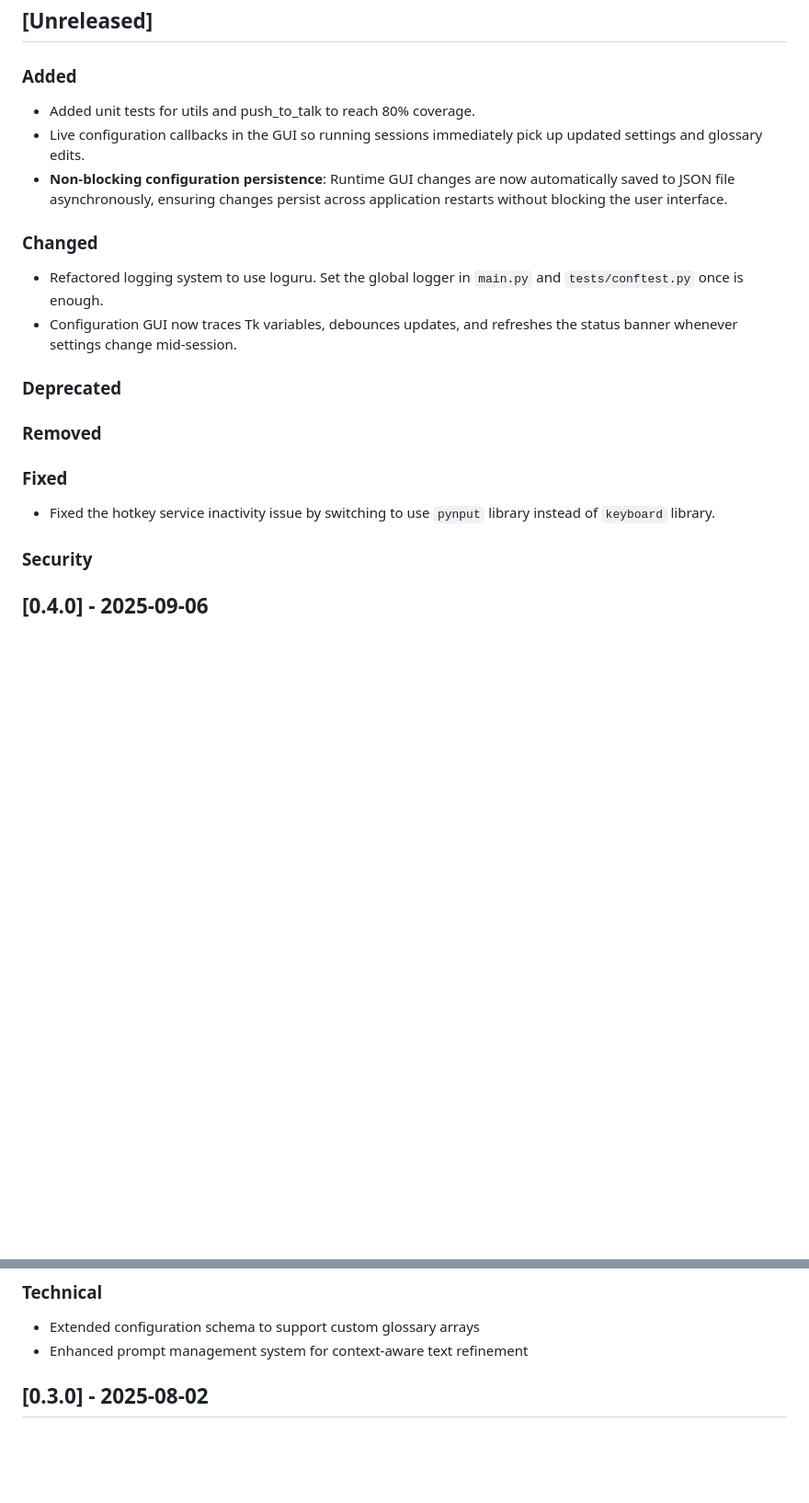
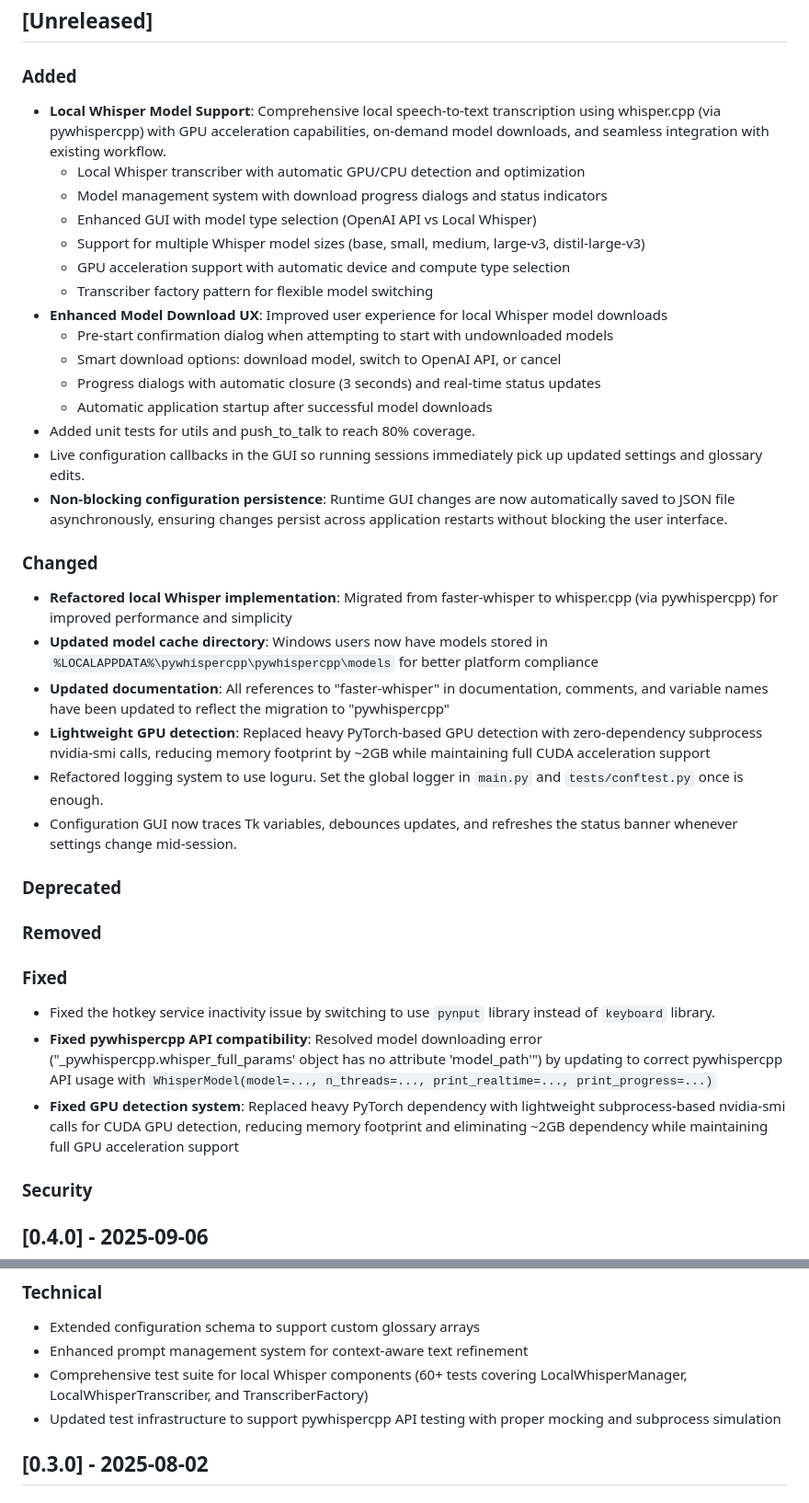
Before and after one commit to yixin0829/push-to-talk, a Markdown page: CHANGELOG.md, 2 parts joined by grey strips. Shown at 92% size. Rendered like a GitHub page; blank space fills up the shorter version.

```diff
--- a/CHANGELOG.md
+++ b/CHANGELOG.md
@@ -7,11 +7,27 @@ The format is based on [Keep a Changelog](https://keepachangelog.com/en/1.0.0/),
 ## [Unreleased]
 
 ### Added
+- **Local Whisper Model Support**: Comprehensive local speech-to-text transcription using whisper.cpp (via pywhispercpp) with GPU acceleration capabilities, on-demand model downloads, and seamless integration with existing workflow.
+  - Local Whisper transcriber with automatic GPU/CPU detection and optimization
+  - Model management system with download progress dialogs and status indicators
+  - Enhanced GUI with model type selection (OpenAI API vs Local Whisper)
+  - Support for multiple Whisper model sizes (base, small, medium, large-v3, distil-large-v3)
+  - GPU acceleration support with automatic device and compute type selection
+  - Transcriber factory pattern for flexible model switching
+- **Enhanced Model Download UX**: Improved user experience for local Whisper model downloads
+  - Pre-start confirmation dialog when attempting to start with undownloaded models
+  - Smart download options: download model, switch to OpenAI API, or cancel
+  - Progress dialogs with automatic closure (3 seconds) and real-time status updates
+  - Automatic application startup after successful model downloads
 - Added unit tests for utils and push_to_talk to reach 80% coverage.
 - Live configuration callbacks in the GUI so running sessions immediately pick up updated settings and glossary edits.
 - **Non-blocking configuration persistence**: Runtime GUI changes are now automatically saved to JSON file asynchronously, ensuring changes persist across application restarts without blocking the user interface.
 
 ### Changed
+- **Refactored local Whisper implementation**: Migrated from faster-whisper to whisper.cpp (via pywhispercpp) for improved performance and simplicity
+- **Updated model cache directory**: Windows users now have models stored in `%LOCALAPPDATA%\pywhispercpp\pywhispercpp\models` for better platform compliance
+- **Updated documentation**: All references to "faster-whisper" in documentation, comments, and variable names have been updated to reflect the migration to "pywhispercpp"
+- **Lightweight GPU detection**: Replaced heavy PyTorch-based GPU detection with zero-dependency subprocess nvidia-smi calls, reducing memory footprint by ~2GB while maintaining full CUDA acceleration support
 - Refactored logging system to use loguru. Set the global logger in `main.py` and `tests/conftest.py` once is enough.
 - Configuration GUI now traces Tk variables, debounces updates, and refreshes the status banner whenever settings change mid-session.
 
@@ -21,6 +37,8 @@ The format is based on [Keep a Changelog](https://keepachangelog.com/en/1.0.0/),
 
 ### Fixed
 - Fixed the hotkey service inactivity issue by switching to use `pynput` library instead of `keyboard` library.
+- **Fixed pywhispercpp API compatibility**: Resolved model downloading error ("_pywhispercpp.whisper_full_params' object has no attribute 'model_path'") by updating to correct pywhispercpp API usage with `WhisperModel(model=..., n_threads=..., print_realtime=..., print_progress=...)`
+- **Fixed GPU detection system**: Replaced heavy PyTorch dependency with lightweight subprocess-based nvidia-smi calls for CUDA GPU detection, reducing memory footprint and eliminating ~2GB dependency while maintaining full GPU acceleration support
 
 ### Security
 
@@ -42,6 +60,8 @@ The format is based on [Keep a Changelog](https://keepachangelog.com/en/1.0.0/),
 ### Technical
 - Extended configuration schema to support custom glossary arrays
 - Enhanced prompt management system for context-aware text refinement
+- Comprehensive test suite for local Whisper components (60+ tests covering LocalWhisperManager, LocalWhisperTranscriber, and TranscriberFactory)
+- Updated test infrastructure to support pywhispercpp API testing with proper mocking and subprocess simulation
 
 ## [0.3.0] - 2025-08-02
 
```
Also changed, not shown: CLAUDE.md (deleted, +0 -398 lines), README.md (+1 -1 lines).
